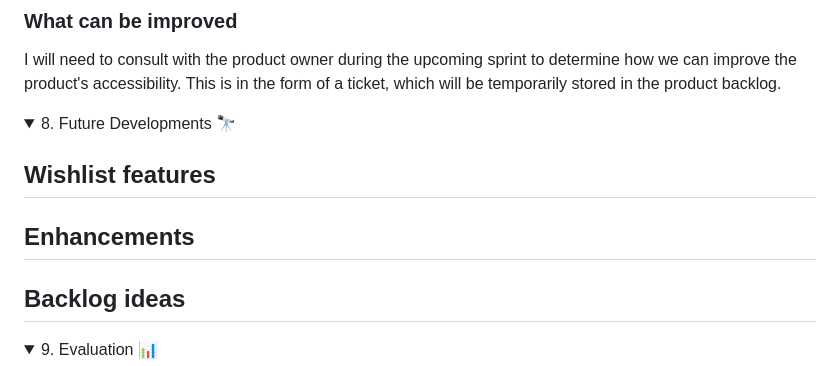
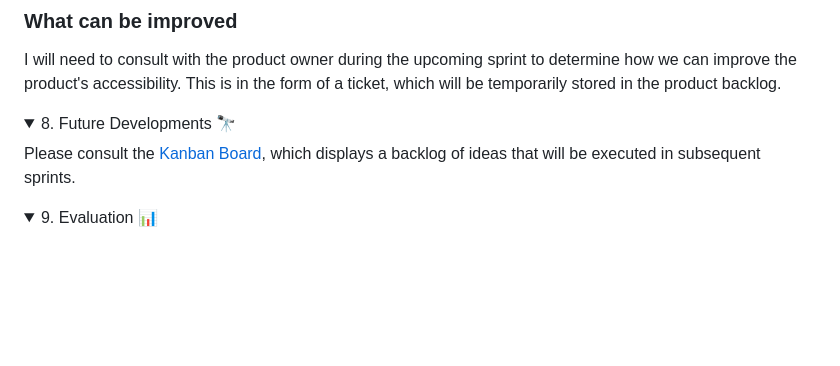
Before and after one commit to MrKilljoy137xxx/OfficeAttendance-Tracker, a Markdown page: README.md, the part around the change. Rendered like a GitHub page; folded sections open; blank space fills up the shorter version.

```diff
--- a/README.md
+++ b/README.md
@@ -320,16 +320,7 @@ I will need to consult with the product owner during the upcoming sprint to dete
 
 <details closed><summary>8. Future Developments 🔭 </summary>
 
-## Wishlist features
-
-
-## Enhancements
-
-
-
-## Backlog ideas
-
-
+Please consult the [Kanban Board](https://github.com/users/MrKilljoy137xxx/projects/7), which displays a backlog of ideas that will be executed in subsequent sprints.
 
 </details>
 
```
